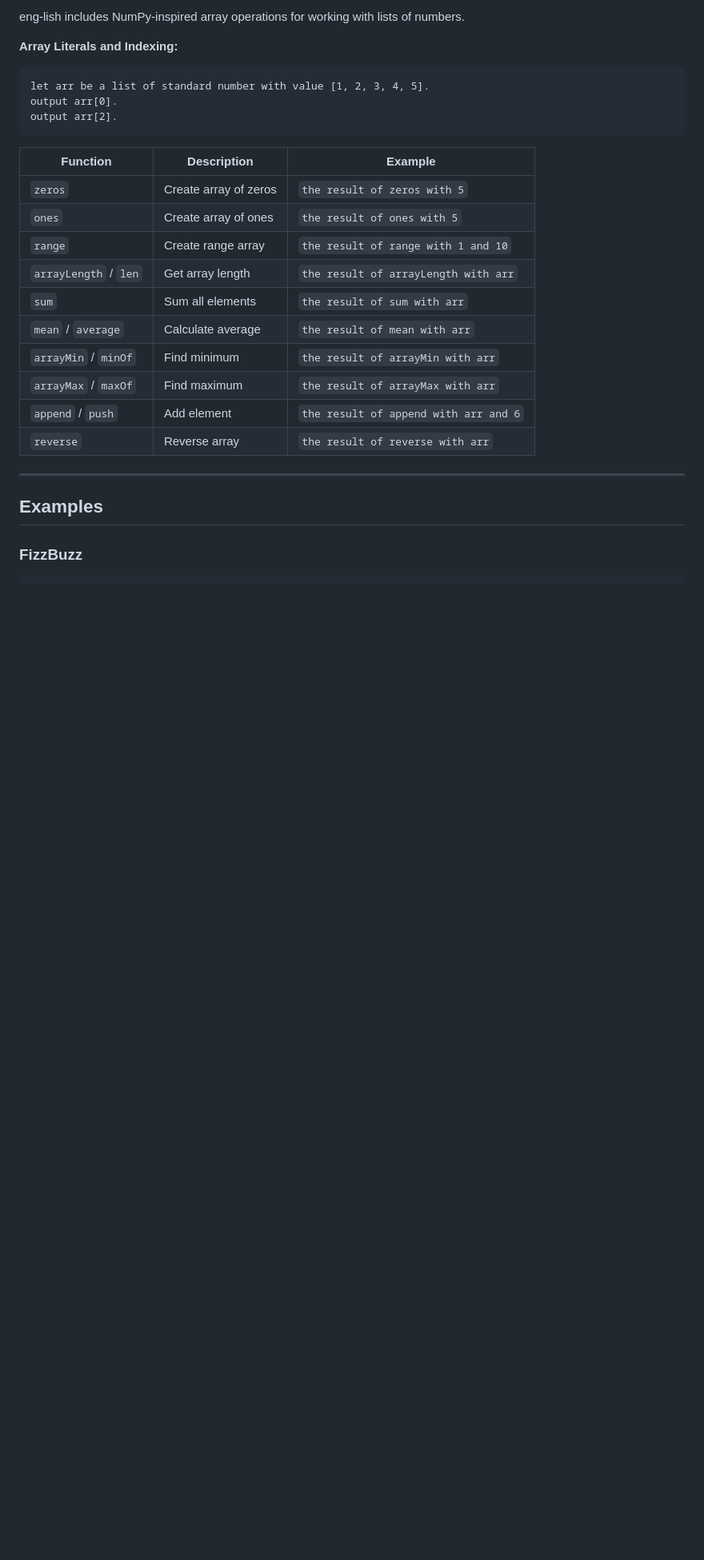
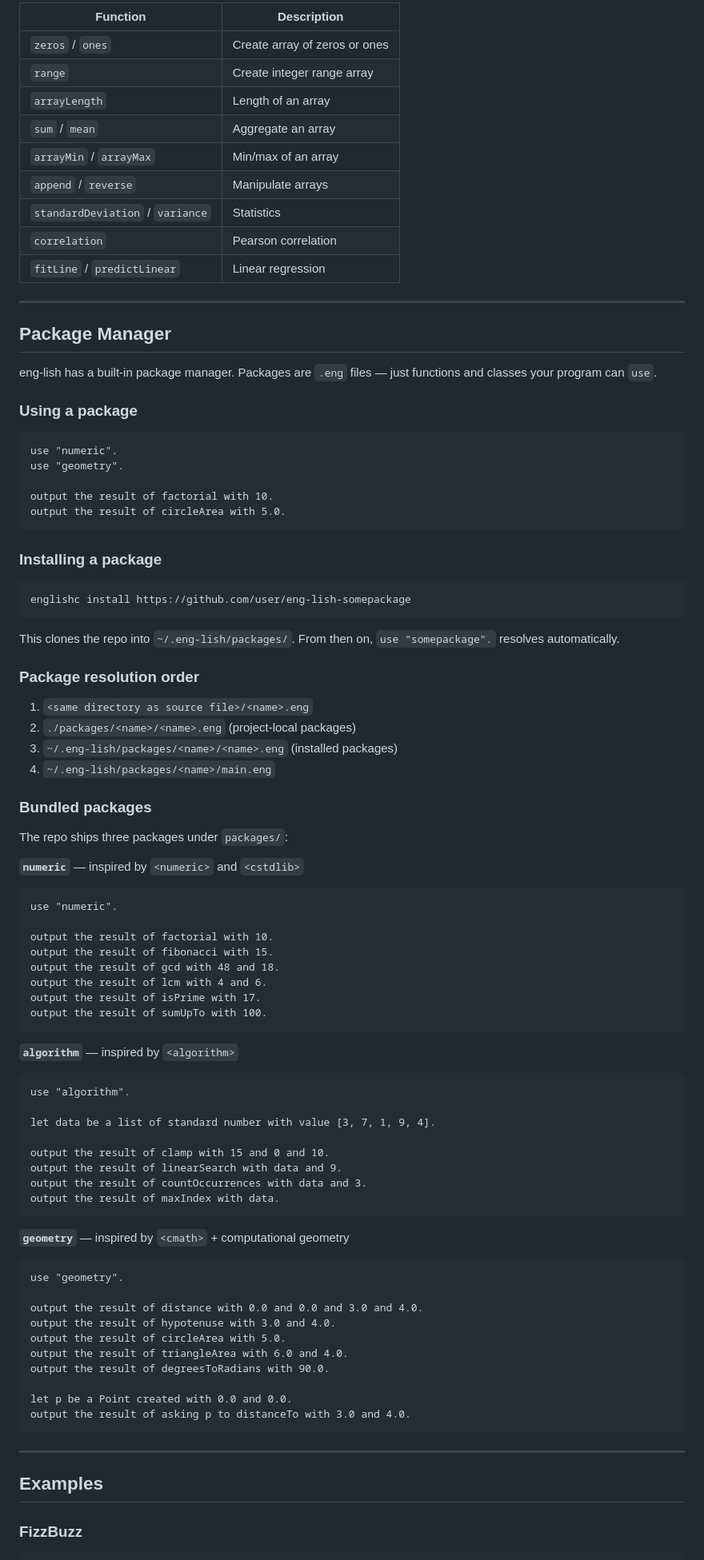
Before and after one commit to Coder8124/eng-lish, a Markdown page: README.md, the part around one of its changes. Shown at 80% size. GitHub-like rendering; blank space fills up the shorter version.

````diff
--- a/README.md
+++ b/README.md
@@ -237,25 +285,88 @@ otherwise
 
-eng-lish includes NumPy-inspired array operations for working with lists of numbers.
+| Function | Description |
+|---|---|
+| `zeros` / `ones` | Create array of zeros or ones |
+| `range` | Create integer range array |
+| `arrayLength` | Length of an array |
+| `sum` / `mean` | Aggregate an array |
+| `arrayMin` / `arrayMax` | Min/max of an array |
+| `append` / `reverse` | Manipulate arrays |
+| `standardDeviation` / `variance` | Statistics |
+| `correlation` | Pearson correlation |
+| `fitLine` / `predictLinear` | Linear regression |
 
-**Array Literals and Indexing:**
+---
+
+## Package Manager
+
+eng-lish has a built-in package manager. Packages are `.eng` files — just functions and classes your program can `use`.
+
+### Using a package
+
 ```
-let arr be a list of standard number with value [1, 2, 3, 4, 5].
-output arr[0].
-output arr[2].
+use "numeric".
+use "geometry".
+
+output the result of factorial with 10.
+output the result of circleArea with 5.0.
 ```
 
-| Function | Description | Example |
-|----------|-------------|---------|
-| `zeros` | Create array of zeros | `the result of zeros with 5` |
-| `ones` | Create array of ones | `the result of ones with 5` |
-| `range` | Create range array | `the result of range with 1 and 10` |
-| `arrayLength` / `len` | Get array length | `the result of arrayLength with arr` |
-| `sum` | Sum all elements | `the result of sum with arr` |
-| `mean` / `average` | Calculate average | `the result of mean with arr` |
-| `arrayMin` / `minOf` | Find minimum | `the result of arrayMin with arr` |
-| `arrayMax` / `maxOf` | Find maximum | `the result of arrayMax with arr` |
-| `append` / `push` | Add element | `the result of append with arr and 6` |
-| `reverse` | Reverse array | `the result of reverse with arr` |
+### Installing a package
+
+```bash
+englishc install https://github.com/user/eng-lish-somepackage
+```
+
+This clones the repo into `~/.eng-lish/packages/`. From then on, `use "somepackage".` resolves automatically.
+
+### Package resolution order
+
+1. `<same directory as source file>/<name>.eng`
+2. `./packages/<name>/<name>.eng` (project-local packages)
+3. `~/.eng-lish/packages/<name>/<name>.eng` (installed packages)
+4. `~/.eng-lish/packages/<name>/main.eng`
+
+### Bundled packages
+
+The repo ships three packages under `packages/`:
+
+**`numeric`** — inspired by `<numeric>` and `<cstdlib>`
+```
+use "numeric".
+
+output the result of factorial with 10.
+output the result of fibonacci with 15.
+output the result of gcd with 48 and 18.
+output the result of lcm with 4 and 6.
+output the result of isPrime with 17.
+output the result of sumUpTo with 100.
+```
+
+**`algorithm`** — inspired by `<algorithm>`
+```
+use "algorithm".
+
+let data be a list of standard number with value [3, 7, 1, 9, 4].
+
+output the result of clamp with 15 and 0 and 10.
+output the result of linearSearch with data and 9.
+output the result of countOccurrences with data and 3.
+output the result of maxIndex with data.
+```
+
+**`geometry`** — inspired by `<cmath>` + computational geometry
+```
+use "geometry".
+
+output the result of distance with 0.0 and 0.0 and 3.0 and 4.0.
+output the result of hypotenuse with 3.0 and 4.0.
+output the result of circleArea with 5.0.
+output the result of triangleArea with 6.0 and 4.0.
+output the result of degreesToRadians with 90.0.
+
+let p be a Point created with 0.0 and 0.0.
+output the result of asking p to distanceTo with 3.0 and 4.0.
+```
 
 ---
 
````
Also changed, not shown: other parts of README.md (+183 -154 lines).
